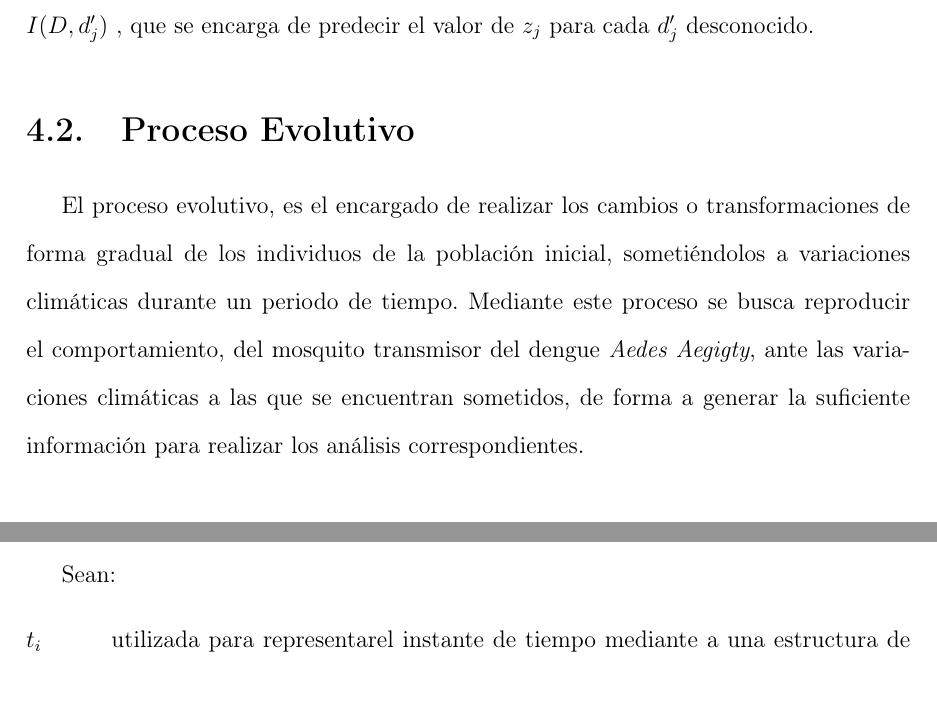
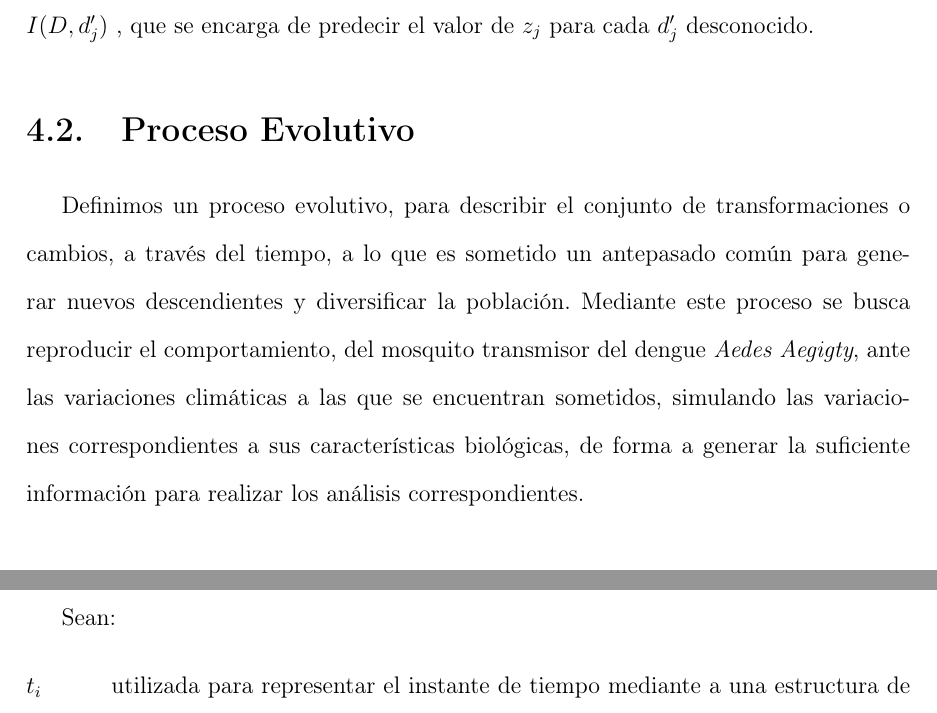
Before and after one commit to ggonzar/geodengue-doc, a LaTeX thesis (tesis.tex, which reads capitulo-4/guia-evolutivo.tex): two parts of page 38 of 63, joined at a grey line, cut so that both start at the same text. Compiled offline with pdfLaTeX.

Commit message:
Se mejora la introducción del proceso evolutivo

```diff
--- a/capitulo-4/guia-evolutivo.tex
+++ b/capitulo-4/guia-evolutivo.tex
@@ -1,20 +1,22 @@
 \section{Proceso Evolutivo}
-El proceso evolutivo, es el encargado de realizar los cambios o transformaciones
-de forma gradual de los individuos de la población inicial, sometiéndolos a
-variaciones climáticas durante un periodo de tiempo. Mediante este proceso se
-busca reproducir el comportamiento, del mosquito transmisor del dengue \textit{Aedes Aegigty},
-ante las variaciones climáticas a las que se encuentran sometidos, de forma a
-generar la suficiente información para realizar los análisis correspondientes.
+
+Definimos un proceso evolutivo, para describir el conjunto de transformaciones o cambios, a través del tiempo,
+a lo que es sometido un antepasado común para generar nuevos descendientes y diversificar la población. Mediante
+este proceso se  busca reproducir el comportamiento, del mosquito transmisor del dengue \textit{Aedes Aegigty},
+ante las variaciones climáticas a las que se encuentran sometidos, simulando las variaciones correspondientes a
+sus características biológicas, de forma a generar la suficiente información para realizar los análisis
+correspondientes.
 
 \subsection{Definición del problema}
 
 El problema puede ser definido como, la necesidad de encontrar una función $PE$ que permita someter a los
-individuos a ciertas variaciones climáticas teniendo en cuenta sus características biológicas.
+individuos a ciertas variaciones climáticas teniendo en cuenta sus características biológicas descriptas en la
+sección \ref{sec:caracteristicas-biologicas}.
 
 Sean:
 %lista de definiciones de las variables básicas
 \begin{description}[style=multiline,leftmargin=1.5cm]
-    \item[$t_{i}$] utilizada para representarel instante de tiempo mediante a una estructura de datos compleja
+    \item[$t_{i}$] utilizada para representar el instante de tiempo mediante a una estructura de datos compleja
     compuesta por datos climáticos y otras propiedades complementarias correspondientes al periodo tiempo
     individual $i$.\addsymbol{symbol:ti}
 
```
Also changed, not shown: capitulo-4/guia-evolutivo.tex (1 more changed lines).
